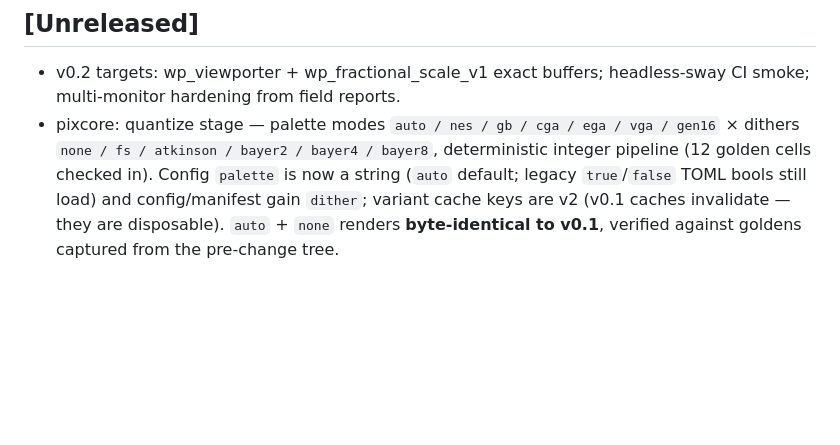
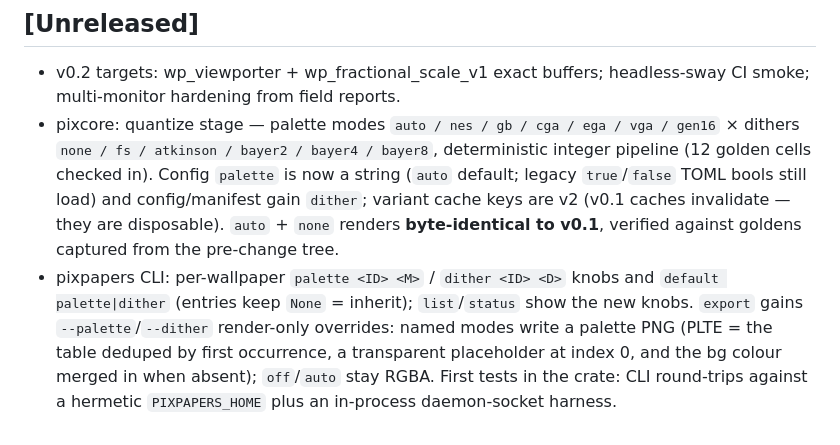
Before and after one commit to lariocpt/pixelated-papers, a Markdown page: CHANGELOG.md, the part around the change. Drawn GitHub-style; blank space fills up the shorter version.

```diff
--- a/CHANGELOG.md
+++ b/CHANGELOG.md
@@ -59,3 +59,11 @@ normal`, default 16) on a wlr-layer-shell Background surface, niri-first.
   keys are v2 (v0.1 caches invalidate — they are disposable). `auto` +
   `none` renders **byte-identical to v0.1**, verified against goldens
   captured from the pre-change tree.
+- pixpapers CLI: per-wallpaper `palette <ID> <M>` / `dither <ID> <D>`
+  knobs and `default palette|dither` (entries keep `None` = inherit);
+  `list`/`status` show the new knobs. `export` gains `--palette`/`--dither`
+  render-only overrides: named modes write a palette PNG (PLTE = the
+  table deduped by first occurrence, a transparent placeholder at index
+  0, and the bg colour merged in when absent); `off`/`auto` stay RGBA.
+  First tests in the crate: CLI round-trips against a hermetic
+  `PIXPAPERS_HOME` plus an in-process daemon-socket harness.
```
Also changed, not shown: docs/CLI.md (+11 -2 lines).
